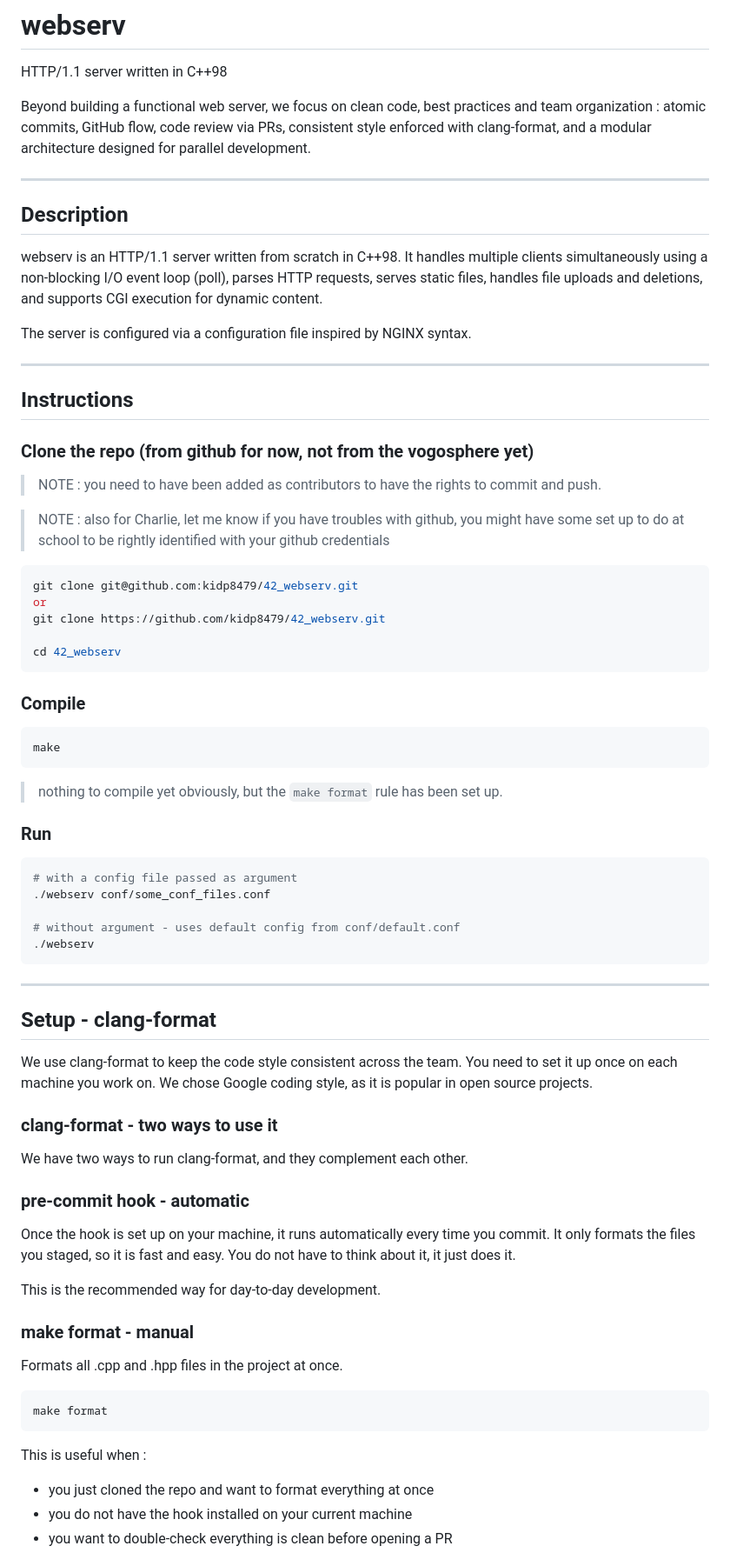
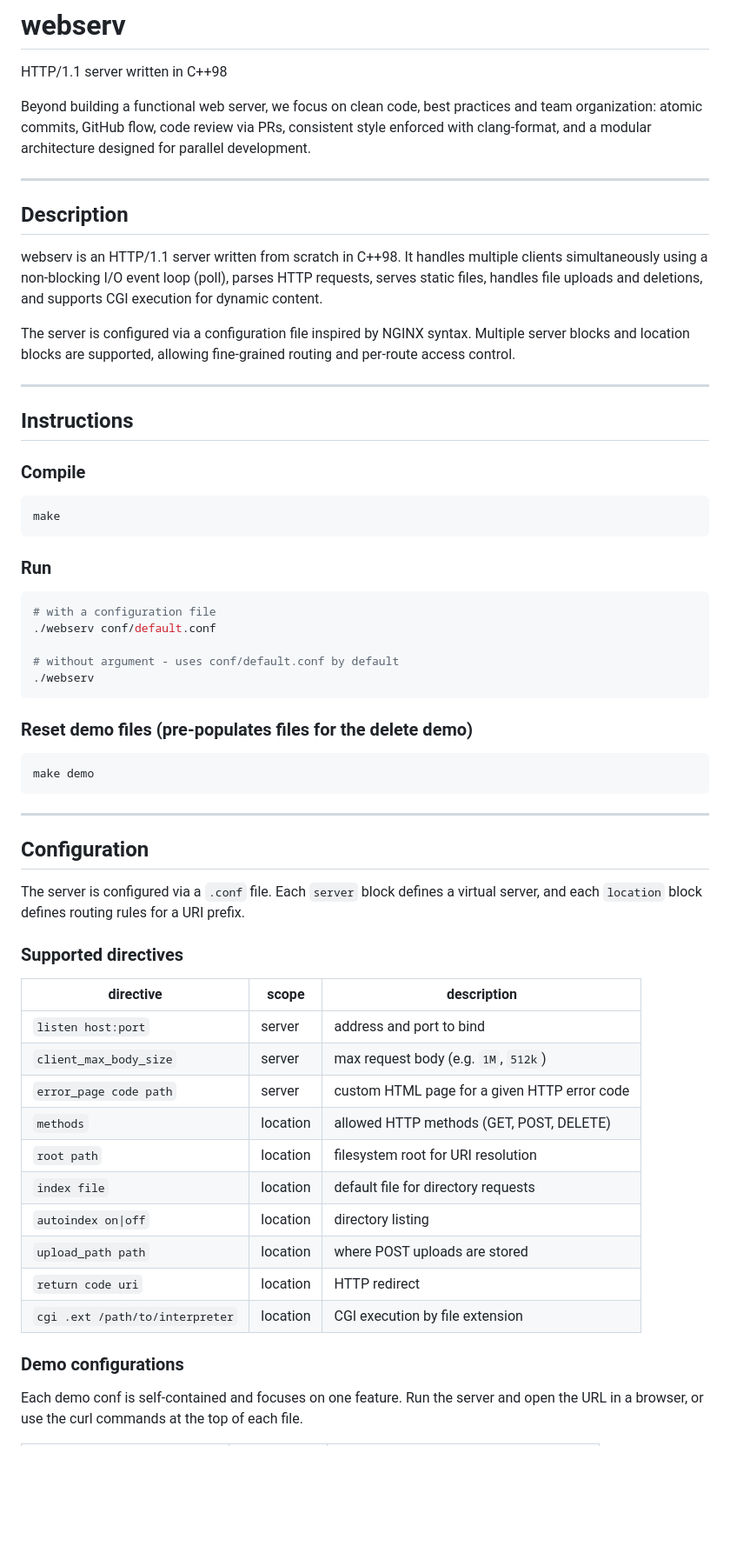
Before and after one commit to kidp8479/42_webserv, a Markdown page: README.md, the part around one of its changes. Shown at 87% size. GitHub-like rendering; blank space fills up the shorter version.

Commit message:
chore: updated README for evaluation and add DEV doc

````diff
--- a/README.md
+++ b/README.md
@@ -6,7 +6,7 @@
 
 HTTP/1.1 server written in C++98
 
-Beyond building a functional web server, we focus on clean code, best practices and team organization : atomic commits, GitHub flow, code review via PRs, consistent style enforced with clang-format, and a modular architecture designed for parallel development.
+Beyond building a functional web server, we focus on clean code, best practices and team organization: atomic commits, GitHub flow, code review via PRs, consistent style enforced with clang-format, and a modular architecture designed for parallel development.
 
 ---
 
@@ -14,69 +14,56 @@ Beyond building a functional web server, we focus on clean code, best practices
 
 webserv is an HTTP/1.1 server written from scratch in C++98. It handles multiple clients simultaneously using a non-blocking I/O event loop (poll), parses HTTP requests, serves static files, handles file uploads and deletions, and supports CGI execution for dynamic content.
 
-The server is configured via a configuration file inspired by NGINX syntax.
+The server is configured via a configuration file inspired by NGINX syntax. Multiple server blocks and location blocks are supported, allowing fine-grained routing and per-route access control.
 
 ---
 
 ## Instructions
-
-### Clone the repo (from github for now, not from the vogosphere yet)
-
-> NOTE : you need to have been added as contributors to have the rights to commit and push.
-
-> NOTE : also for Charlie, let me know if you have troubles with github, you might have some set up to do at school to be rightly identified with your github credentials
-
-```bash
-git clone git@github.com:kidp8479/42_webserv.git
-or
-git clone https://github.com/kidp8479/42_webserv.git
-
-cd 42_webserv
-```
 
 ### Compile
 
 ```bash
 make
 ```
-> nothing to compile yet obviously, but the `make format` rule has been set up.
 
 ### Run
 
 ```bash
-# with a config file passed as argument
-./webserv conf/some_conf_files.conf
+# with a configuration file
+./webserv conf/default.conf
 
-# without argument - uses default config from conf/default.conf
+# without argument - uses conf/default.conf by default
 ./webserv
+```
+
+### Reset demo files (pre-populates files for the delete demo)
+
+```bash
+make demo
 ```
 
 ---
 
-## Setup - clang-format
+## Configuration
 
-We use clang-format to keep the code style consistent across the team.
-You need to set it up once on each machine you work on. We chose Google coding style, as it is popular in open source projects.
+The server is configured via a `.conf` file. Each `server` block defines a virtual server, and each `location` block defines routing rules for a URI prefix.
 
-### clang-format - two ways to use it
+### Supported directives
 
-We have two ways to run clang-format, and they complement each other.
+| directive | scope | description |
+|---|---|---|
+| `listen host:port` | server | address and port to bind |
+| `client_max_body_size` | server | max request body (e.g. `1M`, `512k`) |
+| `error_page code path` | server | custom HTML page for a given HTTP error code |
+| `methods` | location | allowed HTTP methods (GET, POST, DELETE) |
+| `root path` | location | filesystem root for URI resolution |
+| `index file` | location | default file for directory requests |
+| `autoindex on\|off` | location | directory listing |
+| `upload_path path` | location | where POST uploads are stored |
+| `return code uri` | location | HTTP redirect |
+| `cgi .ext /path/to/interpreter` | location | CGI execution by file extension |
 
-### pre-commit hook - automatic
+### Demo configurations
 
-Once the hook is set up on your machine, it runs automatically every time you commit. It only formats the files you staged, so it is fast and easy. You do not have to think about it, it just does it.
+Each demo conf is self-contained and focuses on one feature. Run the server and open the URL in a browser, or use the curl commands at the top of each file.
 
-This is the recommended way for day-to-day development.
-
-### make format - manual
-
-Formats all .cpp and .hpp files in the project at once.
-```bash
-make format
-```
-
-This is useful when :
-- you just cloned the repo and want to format everything at once
-- you do not have the hook installed on your current machine
-- you want to double-check everything is clean before opening a PR
-
````
Also changed, not shown: other parts of README.md (+13 -133 lines), DEV.md (added, +186 -0 lines).
